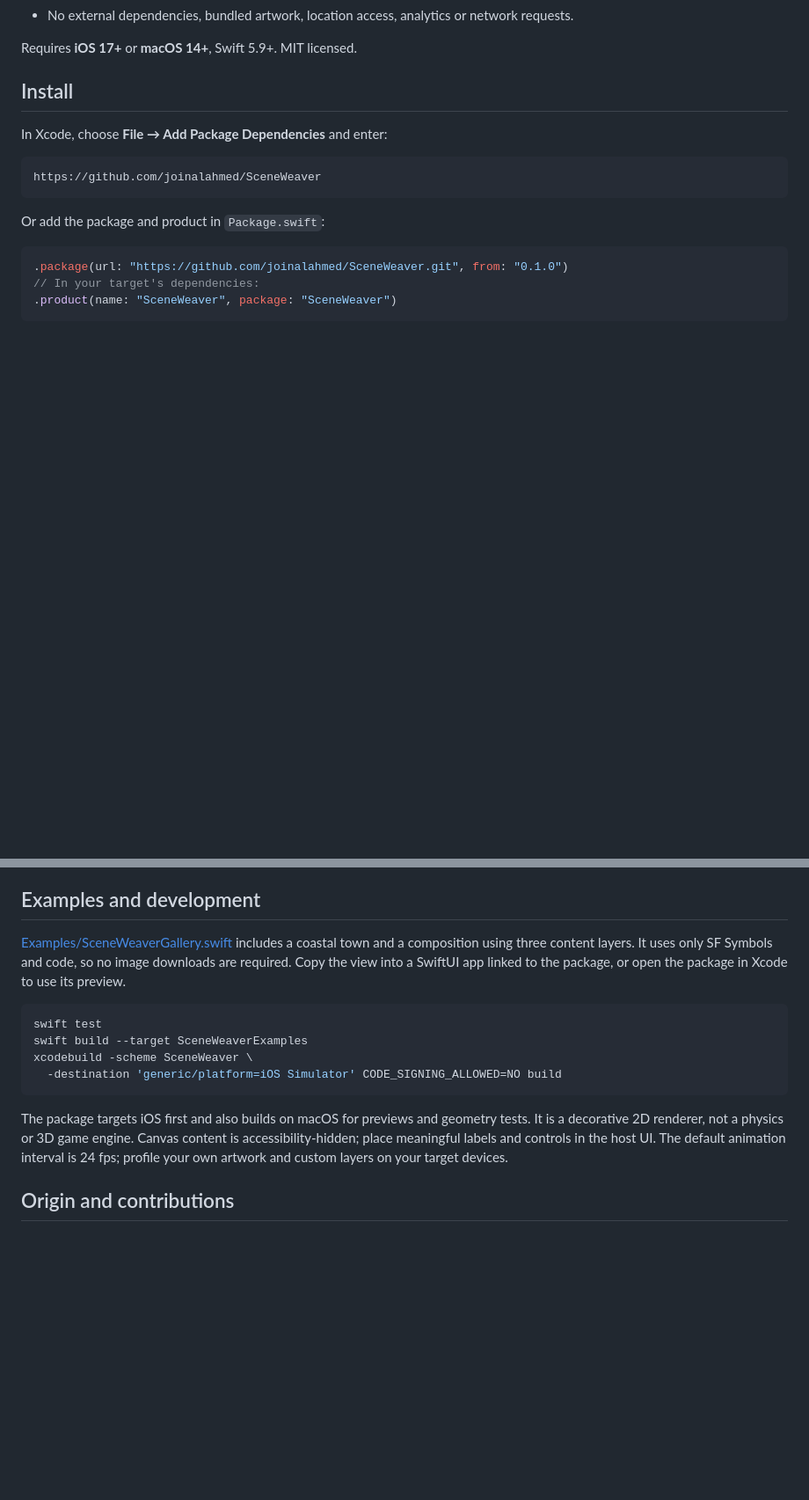
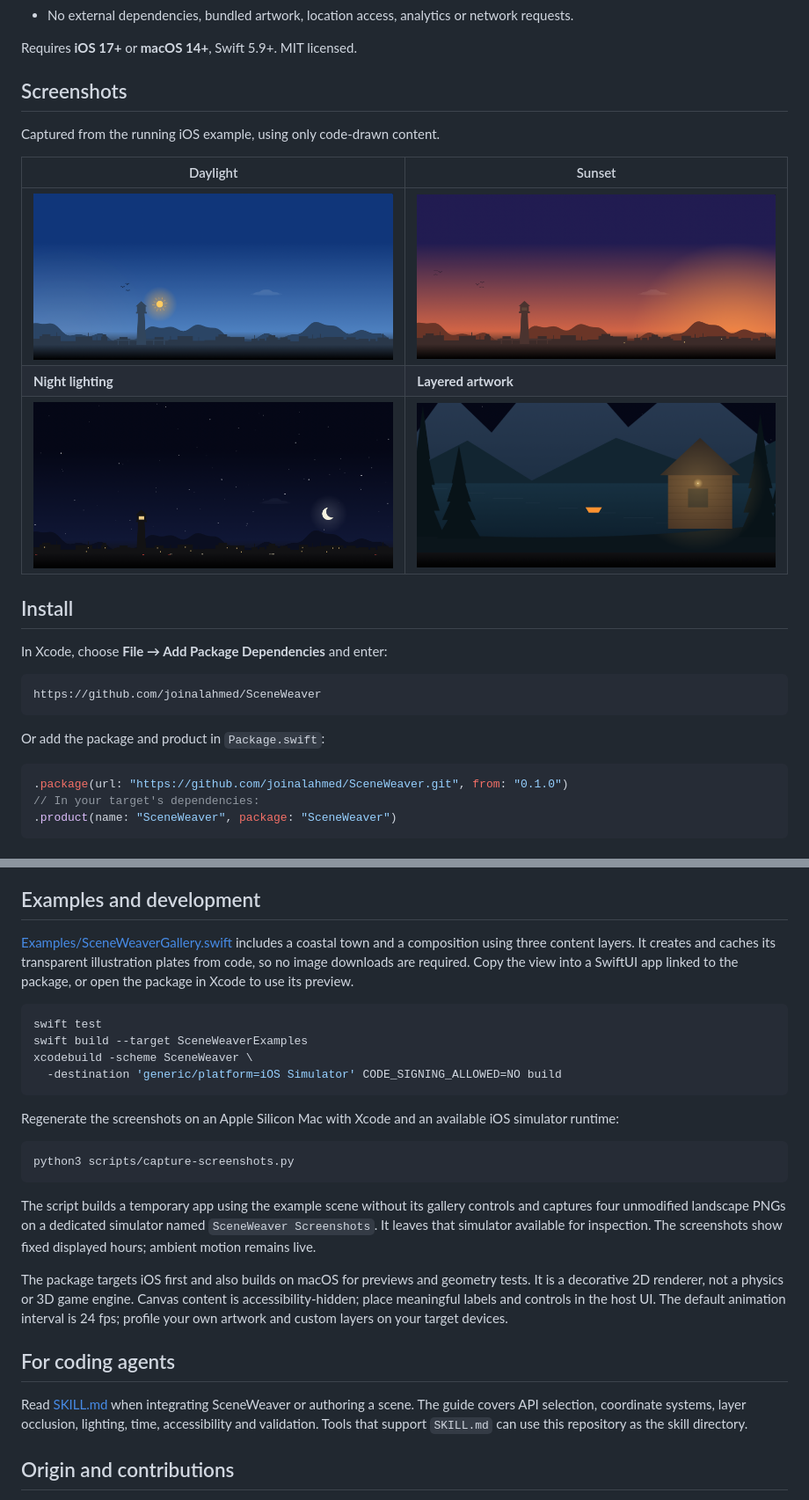
Before and after one commit to joinalahmed/SceneWeaver, a Markdown page: README.md, 2 parts joined by grey strips. Shown at 88% size. Drawn GitHub-style; pictures changed too: docs/screenshots/coast-day.png (added), docs/screenshots/coast-night.png (added), docs/screenshots/coast-sunset.png (added); blank space fills up the shorter version.

Commit message:
Add runtime screenshots and SceneWeaver agent skill

````diff
--- a/README.md
+++ b/README.md
@@ -13,6 +13,16 @@ Combine live skies, weather, vector drawings and layered artwork in one Canvas-b
 - No external dependencies, bundled artwork, location access, analytics or network requests.
 
 Requires **iOS 17+** or **macOS 14+**, Swift 5.9+. MIT licensed.
+
+## Screenshots
+
+Captured from the running iOS example, using only code-drawn content.
+
+| Daylight | Sunset |
+| --- | --- |
+| ![Coastal scene in daylight](docs/screenshots/coast-day.png) | ![Coastal scene at sunset](docs/screenshots/coast-sunset.png) |
+| **Night lighting** | **Layered artwork** |
+| ![Coastal scene at night with lit windows and a lighthouse](docs/screenshots/coast-night.png) | ![Layered forest and cabin artwork with night lighting](docs/screenshots/layers-night.png) |
 
 ## Install
 
@@ -95,7 +105,7 @@ For more control, `SceneDefinition.render` replaces the geometry renderer and `o
 
 ## Examples and development
 
-[Examples/SceneWeaverGallery.swift](Examples/SceneWeaverGallery.swift) includes a coastal town and a composition using three content layers. It uses only SF Symbols and code, so no image downloads are required. Copy the view into a SwiftUI app linked to the package, or open the package in Xcode to use its preview.
+[Examples/SceneWeaverGallery.swift](Examples/SceneWeaverGallery.swift) includes a coastal town and a composition using three content layers. It creates and caches its transparent illustration plates from code, so no image downloads are required. Copy the view into a SwiftUI app linked to the package, or open the package in Xcode to use its preview.
 
 ```sh
 swift test
@@ -104,7 +114,19 @@ xcodebuild -scheme SceneWeaver \
   -destination 'generic/platform=iOS Simulator' CODE_SIGNING_ALLOWED=NO build
 ```
 
+Regenerate the screenshots on an Apple Silicon Mac with Xcode and an available iOS simulator runtime:
+
+```sh
+python3 scripts/capture-screenshots.py
+```
+
+The script builds a temporary app using the example scene without its gallery controls and captures four unmodified landscape PNGs on a dedicated simulator named `SceneWeaver Screenshots`. It leaves that simulator available for inspection. The screenshots show fixed displayed hours; ambient motion remains live.
+
 The package targets iOS first and also builds on macOS for previews and geometry tests. It is a decorative 2D renderer, not a physics or 3D game engine. Canvas content is accessibility-hidden; place meaningful labels and controls in the host UI. The default animation interval is 24 fps; profile your own artwork and custom layers on your target devices.
+
+## For coding agents
+
+Read [SKILL.md](SKILL.md) when integrating SceneWeaver or authoring a scene. The guide covers API selection, coordinate systems, layer occlusion, lighting, time, accessibility and validation. Tools that support `SKILL.md` can use this repository as the skill directory.
 
 ## Origin and contributions
 
````
Also changed, not shown: SKILL.md (added, +64 -0 lines), 2 other files.
